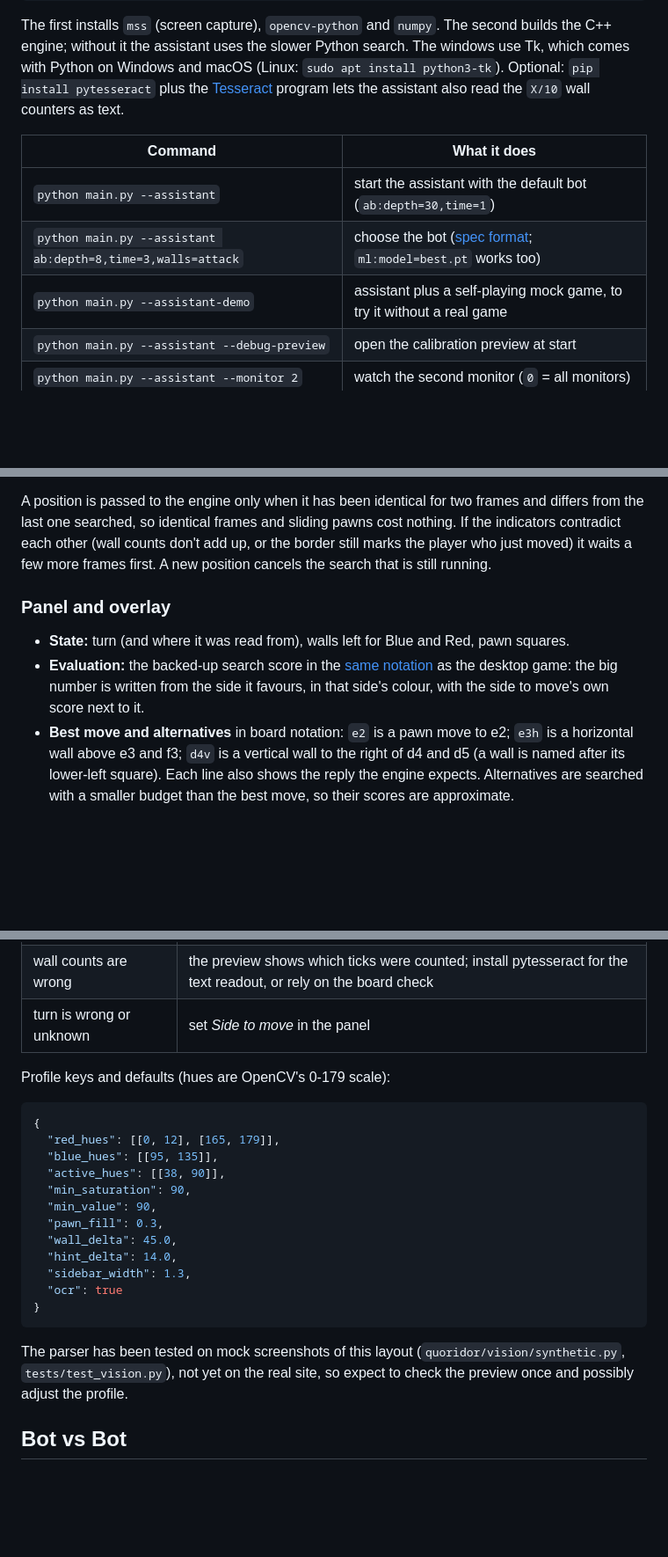
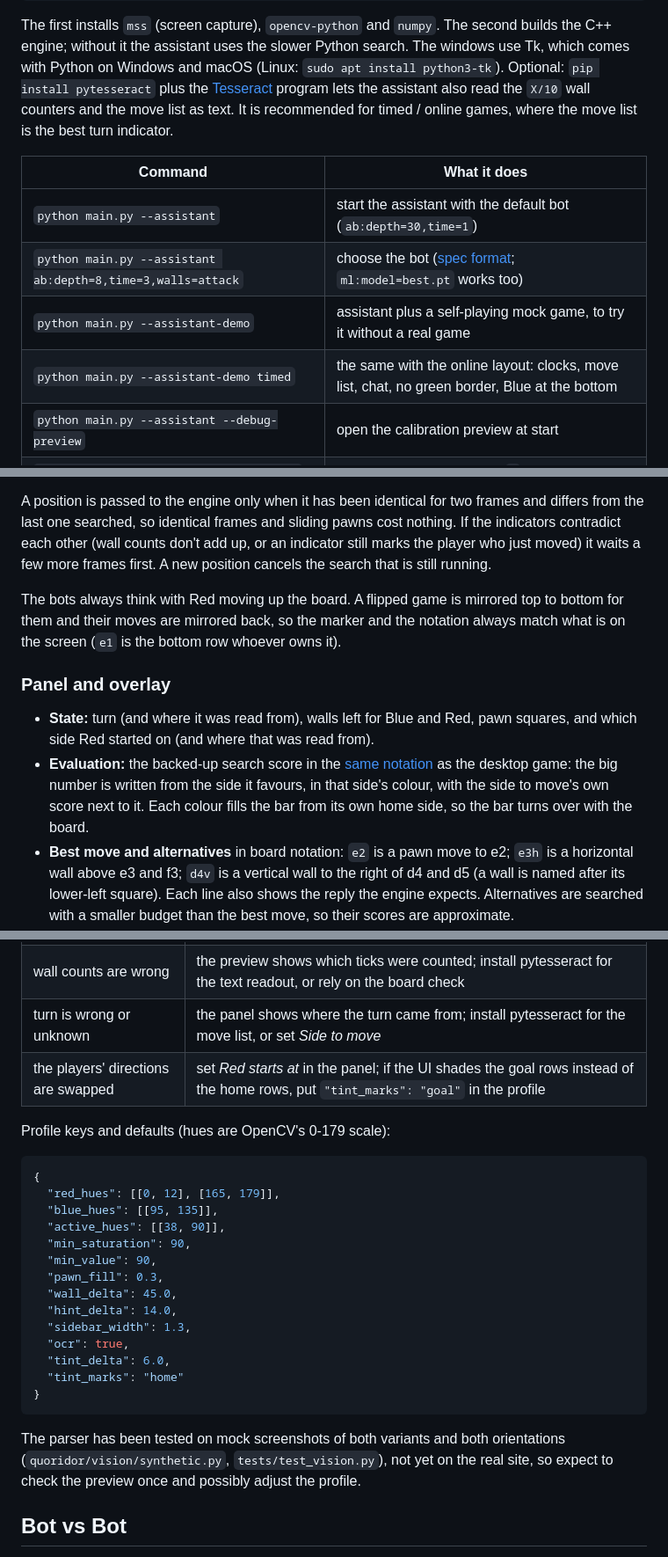
Before and after one commit to eifel08/QuoridorBot, a Markdown page: README.md, 3 parts joined by grey strips. Shown at 88% size. GitHub-like rendering; blank space fills up the shorter version.

````diff
--- a/README.md
+++ b/README.md
@@ -145,13 +145,15 @@ The first installs `mss` (screen capture), `opencv-python` and `numpy`. The seco
 C++ engine; without it the assistant uses the slower Python search. The windows use Tk, which
 comes with Python on Windows and macOS (Linux: `sudo apt install python3-tk`).
 Optional: `pip install pytesseract` plus the [Tesseract](https://github.com/tesseract-ocr/tesseract)
-program lets the assistant also read the `X/10` wall counters as text.
+program lets the assistant also read the `X/10` wall counters and the move list as text. It
+is recommended for timed / online games, where the move list is the best turn indicator.
 
 | Command | What it does |
 |---|---|
 | `python main.py --assistant` | start the assistant with the default bot (`ab:depth=30,time=1`) |
 | `python main.py --assistant ab:depth=8,time=3,walls=attack` | choose the bot ([spec format](#bot-settings); `ml:model=best.pt` works too) |
 | `python main.py --assistant-demo` | assistant plus a self-playing mock game, to try it without a real game |
+| `python main.py --assistant-demo timed` | the same with the online layout: clocks, move list, chat, no green border, Blue at the bottom |
 | `python main.py --assistant --debug-preview` | open the calibration preview at start |
 | `python main.py --assistant --monitor 2` | watch the second monitor (`0` = all monitors) |
 | `python main.py --assistant-image shot.png` | parse a saved screenshot, print what was read, write `shot.parsed.png` |
@@ -188,16 +218,22 @@ The board and the cards are found automatically, at any position and size (squar
 
 A position is passed to the engine only when it has been identical for two frames and differs
 from the last one searched, so identical frames and sliding pawns cost nothing. If the
-indicators contradict each other (wall counts don't add up, or the border still marks the
+indicators contradict each other (wall counts don't add up, or an indicator still marks the
 player who just moved) it waits a few more frames first. A new position cancels the search
 that is still running.
 
+The bots always think with Red moving up the board. A flipped game is mirrored top to bottom
+for them and their moves are mirrored back, so the marker and the notation always match what
+is on the screen (`e1` is the bottom row whoever owns it).
+
 ### Panel and overlay
 
-- **State:** turn (and where it was read from), walls left for Blue and Red, pawn squares.
+- **State:** turn (and where it was read from), walls left for Blue and Red, pawn squares, and
+  which side Red started on (and where that was read from).
 - **Evaluation:** the backed-up search score in the [same notation](#eval-display-desktop-window)
   as the desktop game: the big number is written from the side it favours, in that side's
-  colour, with the side to move's own score next to it.
+  colour, with the side to move's own score next to it. Each colour fills the bar from its own
+  home side, so the bar turns over with the board.
 - **Best move and alternatives** in board notation: `e2` is a pawn move to e2; `e3h` is a
   horizontal wall above e3 and f3; `d4v` is a vertical wall to the right of d4 and d5 (a wall is
   named after its lower-left square). Each line also shows the reply the engine expects.
@@ -227,7 +263,8 @@ walls left and warnings. `--assistant-image shot.png` produces the same picture
 | a pawn or the turn is not found | the site's colours are outside the defaults: put the changed values in a JSON file and pass `--vision-profile` |
 | walls are missed or invented | lower or raise `wall_delta` in the profile |
 | wall counts are wrong | the preview shows which ticks were counted; install pytesseract for the text readout, or rely on the board check |
-| turn is wrong or unknown | set *Side to move* in the panel |
+| turn is wrong or unknown | the panel shows where the turn came from; install pytesseract for the move list, or set *Side to move* |
+| the players' directions are swapped | set *Red starts at* in the panel; if the UI shades the goal rows instead of the home rows, put `"tint_marks": "goal"` in the profile |
 
 Profile keys and defaults (hues are OpenCV's 0-179 scale):
 
@@ -242,13 +279,15 @@ Profile keys and defaults (hues are OpenCV's 0-179 scale):
   "wall_delta": 45.0,
   "hint_delta": 14.0,
   "sidebar_width": 1.3,
-  "ocr": true
+  "ocr": true,
+  "tint_delta": 6.0,
+  "tint_marks": "home"
 }
 ```
 
-The parser has been tested on mock screenshots of this layout (`quoridor/vision/synthetic.py`,
-`tests/test_vision.py`), not yet on the real site, so expect to check the preview once and
-possibly adjust the profile.
+The parser has been tested on mock screenshots of both variants and both orientations
+(`quoridor/vision/synthetic.py`, `tests/test_vision.py`), not yet on the real site, so expect to
+check the preview once and possibly adjust the profile.
 
 ## Bot vs Bot
 
````
Also changed, not shown: other parts of README.md (+36 -8 lines), docs/assistant-timed.png (added), 10 other files.
